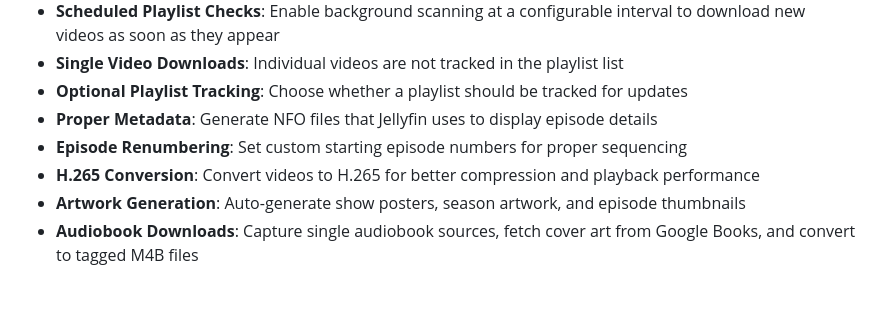
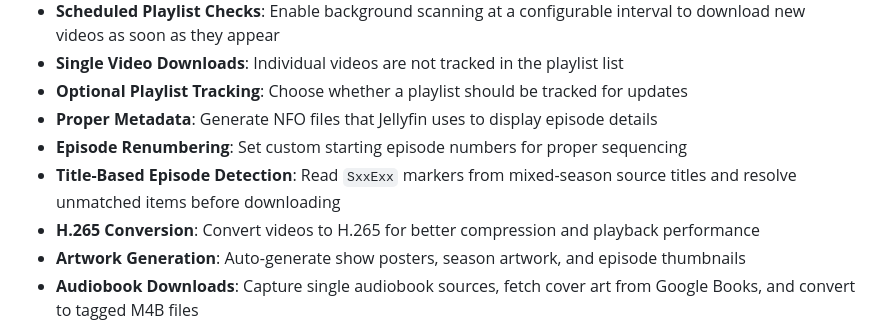
Before and after one commit to Brownster/yt-to-jellyfin, a Markdown page: README.md, the part around the change. Rendered like a GitHub page; blank space fills up the shorter version.

```diff
--- a/README.md
+++ b/README.md
@@ -12,6 +12,7 @@ Tubarr is a Python application that downloads YouTube playlists and processes th
 - **Optional Playlist Tracking**: Choose whether a playlist should be tracked for updates
 - **Proper Metadata**: Generate NFO files that Jellyfin uses to display episode details
 - **Episode Renumbering**: Set custom starting episode numbers for proper sequencing
+- **Title-Based Episode Detection**: Read `SxxExx` markers from mixed-season source titles and resolve unmatched items before downloading
 - **H.265 Conversion**: Convert videos to H.265 for better compression and playback performance
 - **Artwork Generation**: Auto-generate show posters, season artwork, and episode thumbnails
 - **Audiobook Downloads**: Capture single audiobook sources, fetch cover art from Google Books, and convert to tagged M4B files
```
Also changed, not shown: docs/plans/2026-07-08-filename-episode-detection-design.md (added, +35 -0 lines).
